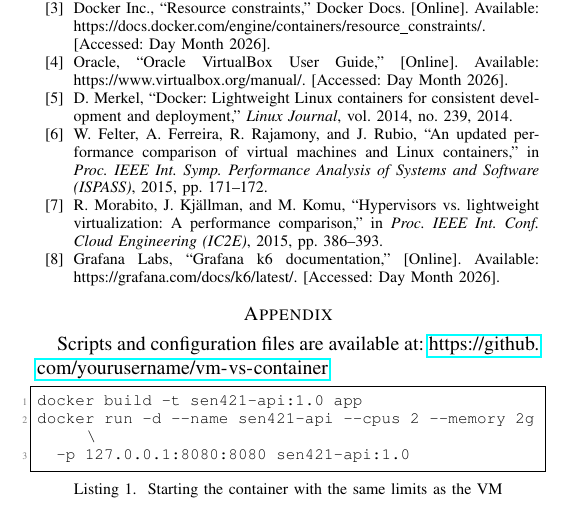
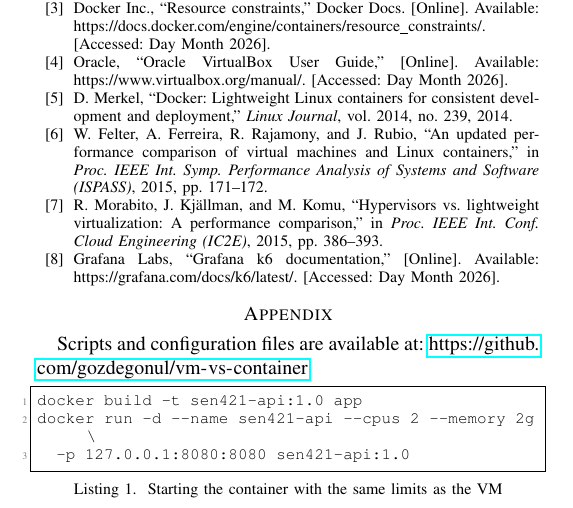
Before and after one commit to gozdegonul/vm-vs-container, a LaTeX paper (report/main.tex): part of page 3 of 3, cut so that both start at the same text. Compiled offline with pdfLaTeX.

Commit message:
Add repository link to the report appendix

```diff
--- a/report/main.tex
+++ b/report/main.tex
@@ -356,7 +356,7 @@ responsibility for the accuracy, originality, reproducibility and integrity of t
 
 \section{Code Repository}
 \label{app:code}
-Scripts and configuration files are available at: \url{https://github.com/yourusername/vm-vs-container}
+Scripts and configuration files are available at: \url{https://github.com/gozdegonul/vm-vs-container}
 
 \begin{lstlisting}[language=bash, caption={Starting the container with the same limits as the VM}, label={lst:run}]
 docker build -t sen421-api:1.0 app
```
